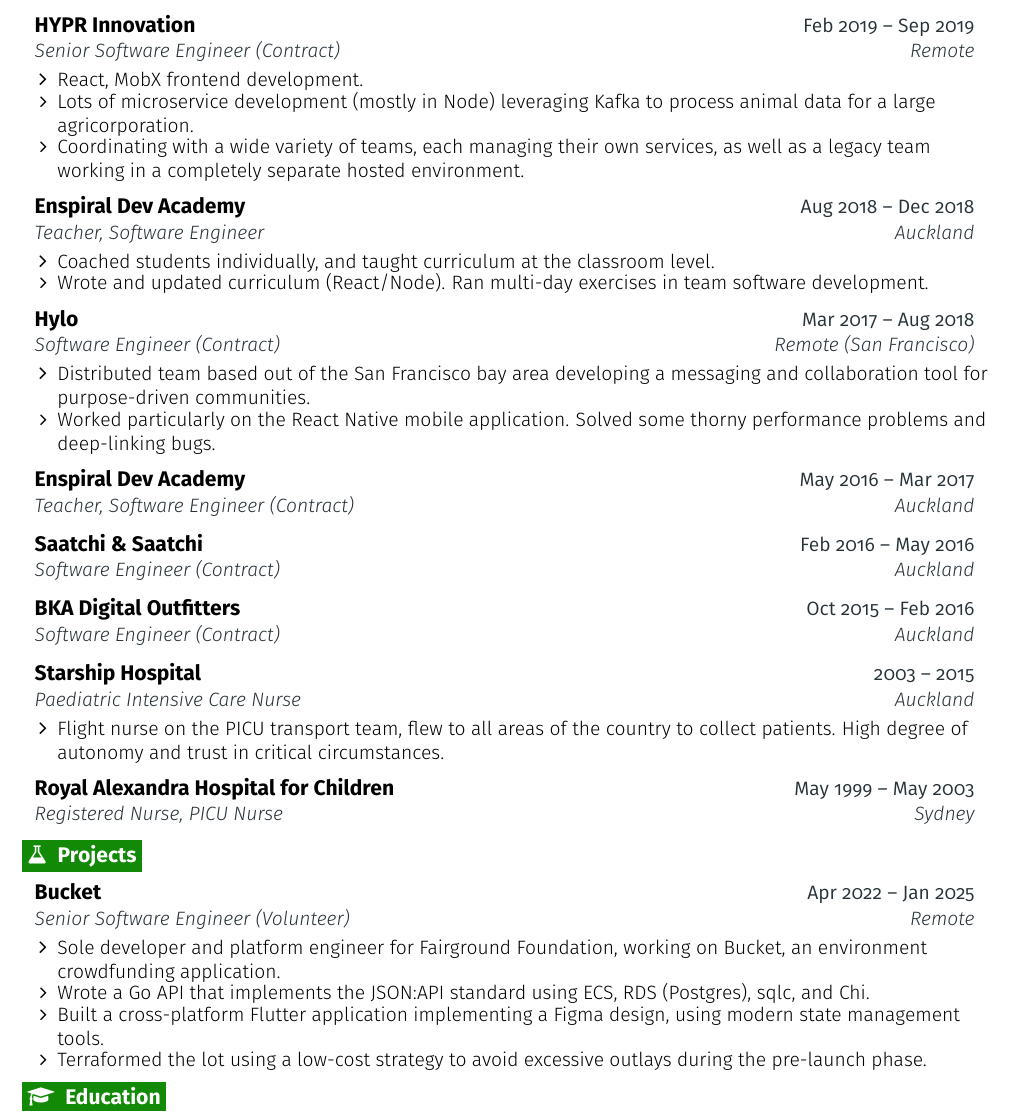
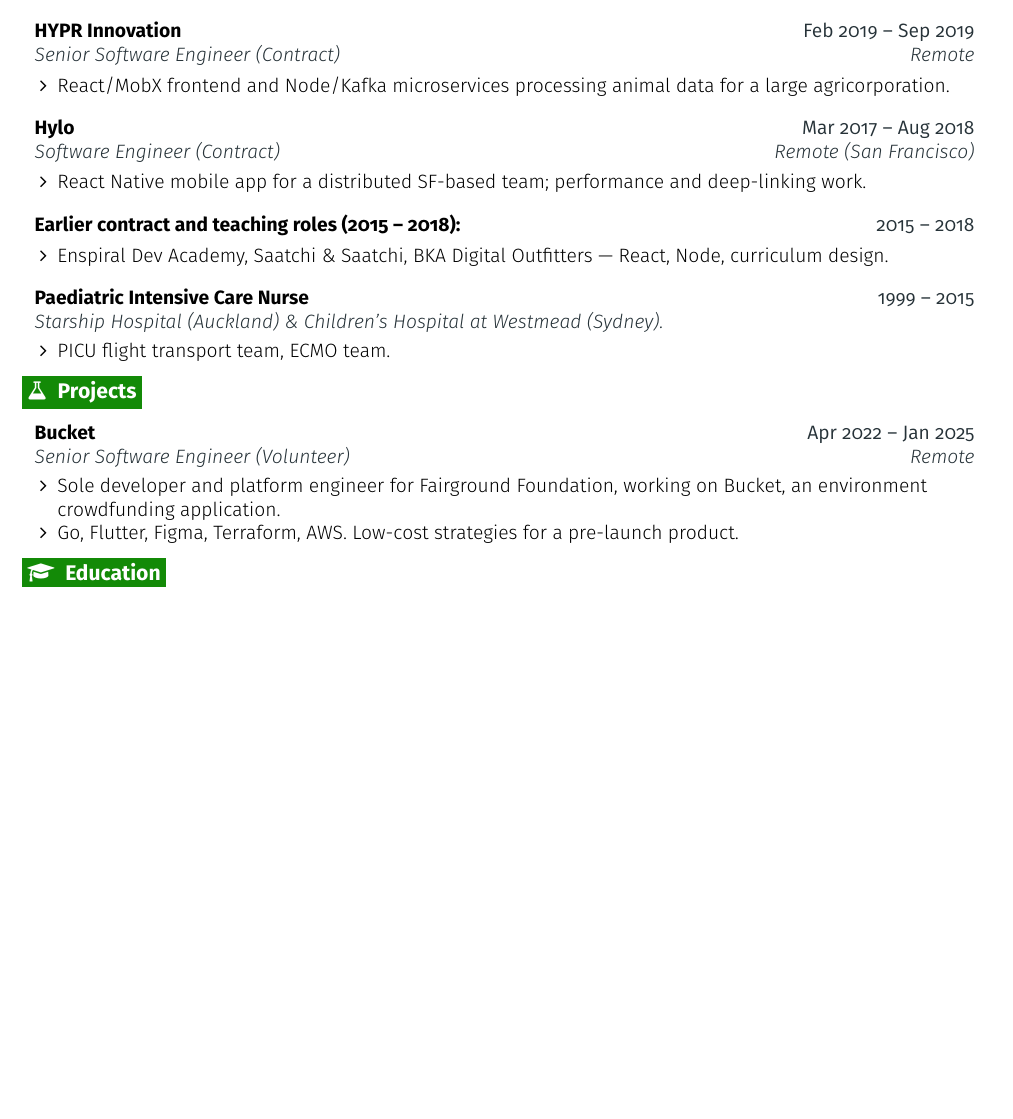
Before and after one commit to bas-ie/cv, a LaTeX document (main.tex): part of page 2 of 2, cut so that both start at the same text, the shorter picture padded with empty space. Compiled offline with pdfLaTeX.

Commit message:
Refactor

```diff
--- a/main.tex
+++ b/main.tex
@@ -25,7 +25,7 @@
 \usepackage{tabularx}
 
 \def \fullname {Rich Churcher}
-\def \subtitle {Senior Platform Engineer}
+\def \subtitle {Senior Platform / SRE}
 
 \def \linkedinicon {\faLinkedin}
 \def \linkedinlink {https://linkedin.com/in/dwight-schrute/}
@@ -244,19 +268,7 @@
       {HYPR Innovation}{Feb 2019 -- Sep 2019}
       {Senior Software Engineer (Contract)}{Remote}
     \resumeItemListStart
-      \resumeItem {React, MobX frontend development.}
-      \resumeItem {Lots of microservice development (mostly in Node) leveraging Kafka to process animal data for a large agricorporation.}
-      \resumeItem {Coordinating with a wide variety of teams, each managing their own services, as well as a legacy team working in a completely separate hosted environment.}
-    \resumeItemListEnd
-  \resumeEntryEnd
-
-  \resumeEntryStart
-    \resumeEntryTSDL
-      {Enspiral Dev Academy}{Aug 2018 -- Dec 2018}
-      {Teacher, Software Engineer}{Auckland}
-    \resumeItemListStart
-      \resumeItem {Coached students individually, and taught curriculum at the classroom level.}
-      \resumeItem {Wrote and updated curriculum (React/Node). Ran multi-day exercises in team software development.}
+      \resumeItem {React/MobX frontend and Node/Kafka microservices processing animal data for a large agricorporation.}
     \resumeItemListEnd
   \resumeEntryEnd
 
@@ -265,43 +277,25 @@
       {Hylo}{Mar 2017 -- Aug 2018}
       {Software Engineer (Contract)}{Remote (San Francisco)}
     \resumeItemListStart
-      \resumeItem {Distributed team based out of the San Francisco bay area developing a messaging and collaboration tool for purpose-driven communities.}
-      \resumeItem {Worked particularly on the React Native mobile application. Solved some thorny performance problems and deep-linking bugs.}
+      \resumeItem {React Native mobile app for a distributed SF-based team; performance and deep-linking work.}
+    \resumeItemListEnd
+  \resumeEntryEnd
+
+  \resumeEntryStart
+    \resumeEntryTD
+      {Earlier contract and teaching roles (2015 -- 2018):}{2015 -- 2018}
+    \resumeItemListStart
+      \resumeItem {Enspiral Dev Academy, Saatchi \& Saatchi, BKA Digital Outfitters --- React, Node, curriculum design.}
     \resumeItemListEnd
   \resumeEntryEnd
 
   \resumeEntryStart
     \resumeEntryTSDL
-      {Enspiral Dev Academy}{May 2016 -- Mar 2017}
-      {Teacher, Software Engineer (Contract)}{Auckland}
-  \resumeEntryEnd
-
-  \resumeEntryStart
-    \resumeEntryTSDL
-      {Saatchi \& Saatchi}{Feb 2016 -- May 2016}
-      {Software Engineer (Contract)}{Auckland}
-  \resumeEntryEnd
-
-  \resumeEntryStart
-    \resumeEntryTSDL
-      {BKA Digital Outfitters}{Oct 2015 -- Feb 2016}
-      {Software Engineer (Contract)}{Auckland}
-  \resumeEntryEnd
-
-
-  \resumeEntryStart
-    \resumeEntryTSDL
-      {Starship Hospital}{2003 -- 2015}
-      {Paediatric Intensive Care Nurse}{Auckland}
+      {Paediatric Intensive Care Nurse}{1999 -- 2015}
+      {Starship Hospital (Auckland) \& Children's Hospital at Westmead (Sydney).}{}
     \resumeItemListStart
-      \resumeItem {Flight nurse on the PICU transport team, flew to all areas of the country to collect patients. High degree of autonomy and trust in critical circumstances.}
+      \resumeItem {PICU flight transport team, ECMO team.}
     \resumeItemListEnd
-  \resumeEntryEnd
-
-  \resumeEntryStart
-    \resumeEntryTSDL
-      {Royal Alexandra Hospital for Children}{May 1999 -- May 2003}
-      {Registered Nurse, PICU Nurse}{Sydney}
   \resumeEntryEnd
 
 \section{\faFlask}{Projects}
@@ -312,9 +306,7 @@
       {Senior Software Engineer (Volunteer)}{Remote}
     \resumeItemListStart
       \resumeItem {Sole developer and platform engineer for Fairground Foundation, working on Bucket, an environment crowdfunding application.}
-      \resumeItem {Wrote a Go API that implements the JSON:API standard using ECS, RDS (Postgres), sqlc, and Chi.}
-      \resumeItem {Built a cross-platform Flutter application implementing a Figma design, using modern state management tools.}
-      \resumeItem {Terraformed the lot using a low-cost strategy to avoid excessive outlays during the pre-launch phase.}
+      \resumeItem {Go, Flutter, Figma, Terraform, AWS. Low-cost strategies for a pre-launch product.}
     \resumeItemListEnd
   \resumeEntryEnd
 
```
Also changed, not shown: Rich_Churcher_2026_CV.pdf, main.tex (36 more changed lines).
